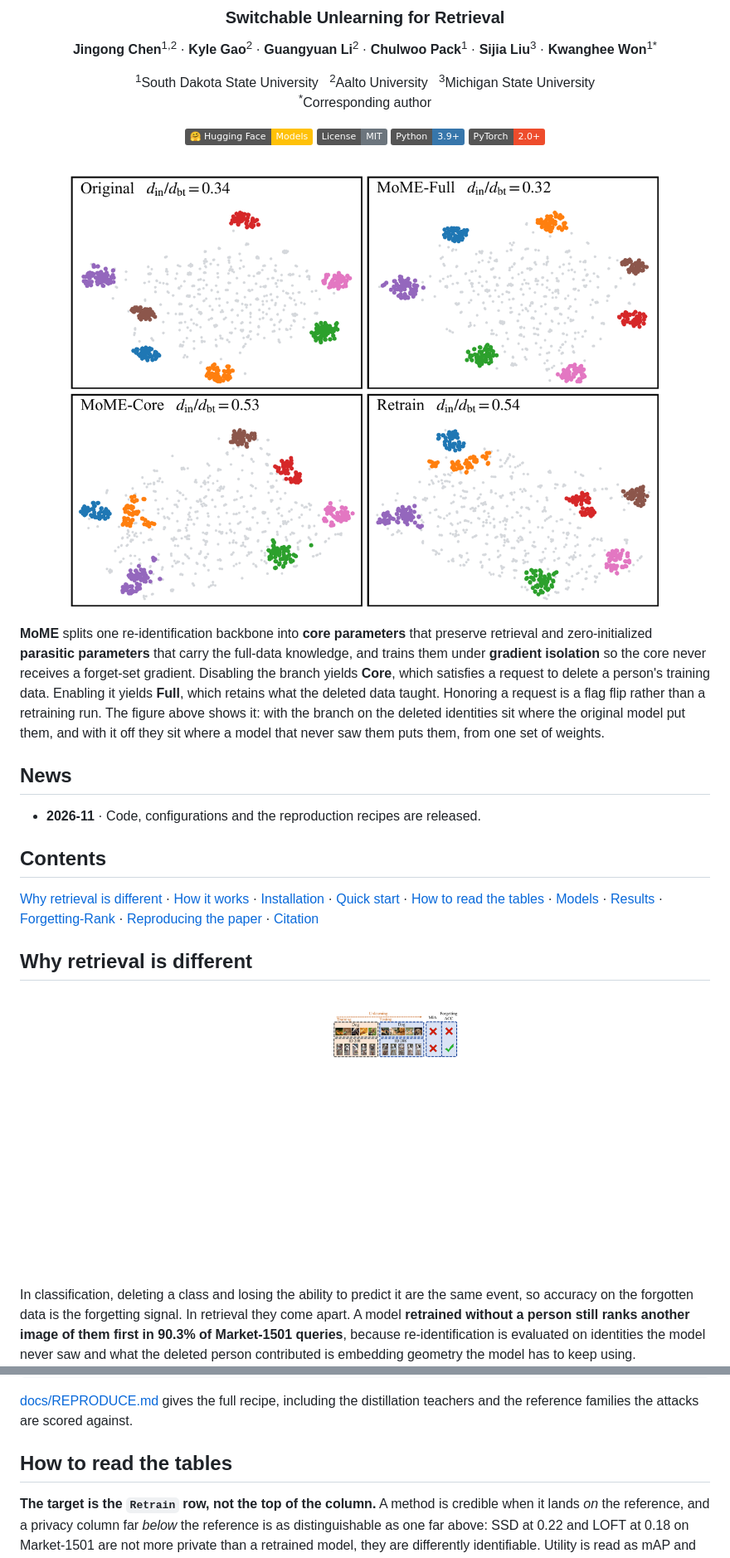
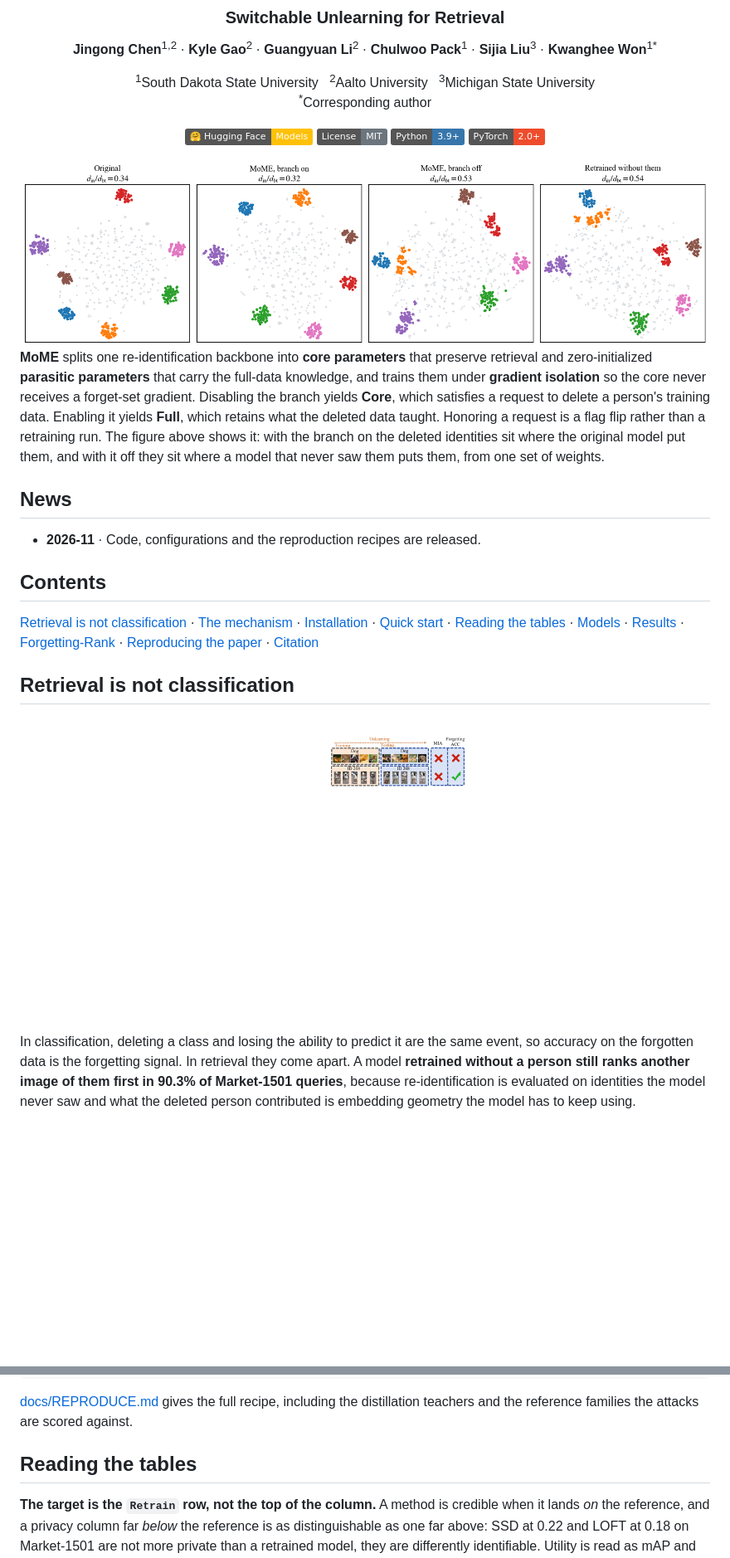
Before and after one commit to Jingong-Chen/MoME, a Markdown page: README.md, 2 parts joined by grey strips. Shown at 83% size. GitHub-like rendering; pictures changed too: assets/teaser.png (added), assets/tsne_panel.png (deleted); badges without logos; blank space fills up the shorter version.

Commit message:
A wider banner, and headings that state rather than ask
The banner was the paper's two by two panel, which renders tall and dense as the first thing on
the page. It is the same four panels in a row now, wide and short, with the models named in words
rather than by their internal tags.

Three headings asked questions. They state what the section is instead.

The remaining figure widths are set from each one's own aspect ratio, so none of them takes over
the page.

```diff
--- a/README.md
+++ b/README.md
@@ -10,7 +10,7 @@
 
 <a href="https://huggingface.co/Jingong/MoME"><img src="https://img.shields.io/badge/%F0%9F%A4%97%20Hugging%20Face-Models-ffc107" alt="Hugging Face"></a> <a href="LICENSE"><img src="https://img.shields.io/badge/License-MIT-6c757d" alt="License"></a> <a href="https://www.python.org/"><img src="https://img.shields.io/badge/Python-3.9%2B-3776ab?logo=python&logoColor=white" alt="Python"></a> <a href="https://pytorch.org/"><img src="https://img.shields.io/badge/PyTorch-2.0%2B-ee4c2c?logo=pytorch&logoColor=white" alt="PyTorch"></a>
 
-<img src="assets/tsne_panel.png" width="94%" alt="Embeddings of deleted identities under the original model, MoME with the branch on, MoME with the branch off, and a model retrained without them">
+<img src="assets/teaser.png" width="100%" alt="Embeddings of the deleted identities under the original model, MoME with the branch on, MoME with the branch off, and a model retrained without them">
 
 </div>
 
@@ -29,15 +29,15 @@ puts them, from one set of weights.
 
 ## Contents
 
-[Why retrieval is different](#why-retrieval-is-different) · [How it works](#how-it-works) ·
+[Retrieval is not classification](#retrieval-is-not-classification) · [The mechanism](#the-mechanism) ·
 [Installation](#installation) · [Quick start](#quick-start) ·
-[How to read the tables](#how-to-read-the-tables) · [Models](#models) · [Results](#results) ·
+[Reading the tables](#reading-the-tables) · [Models](#models) · [Results](#results) ·
 [Forgetting-Rank](#forgetting-rank) · [Reproducing the paper](#reproducing-the-paper) ·
 [Citation](#citation)
 
-## Why retrieval is different
+## Retrieval is not classification
 
-<p align="center"><img src="assets/Motivation.png" width="72%" alt="Forgetting the data and losing the capability coincide in classification but not in retrieval"></p>
+<p align="center"><img src="assets/Motivation.png" width="78%" alt="Forgetting the data and losing the capability coincide in classification but not in retrieval"></p>
 
 In classification, deleting a class and losing the ability to predict it are the same event, so
 accuracy on the forgotten data is the forgetting signal. In retrieval they come apart. A model
@@ -113,7 +113,7 @@ python train_mome_v3.py --config_file configs/Market/vit_transreid_stride_mome_v
 [docs/REPRODUCE.md](docs/REPRODUCE.md) gives the full recipe, including the distillation teachers
 and the reference families the attacks are scored against.
 
-## How to read the tables
+## Reading the tables
 
 **The target is the `Retrain` row, not the top of the column.** A method is credible when it lands
 *on* the reference, and a privacy column far *below* the reference is as distinguishable as one far
```
Also changed, not shown: other parts of README.md (+3 -3 lines).
